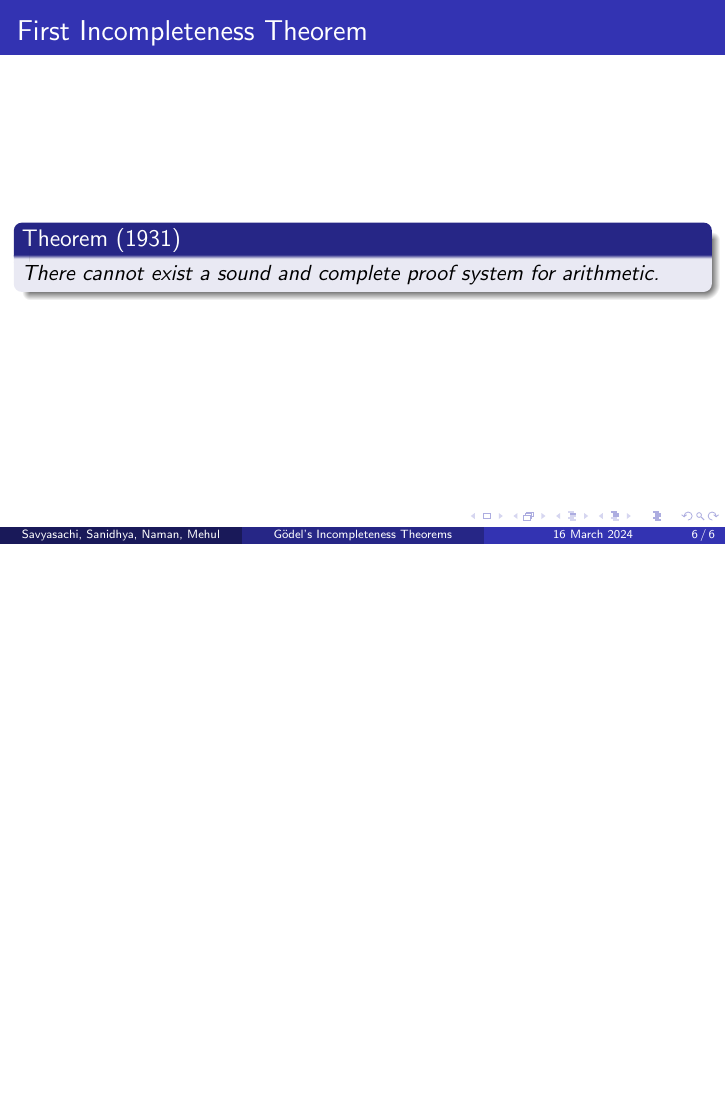
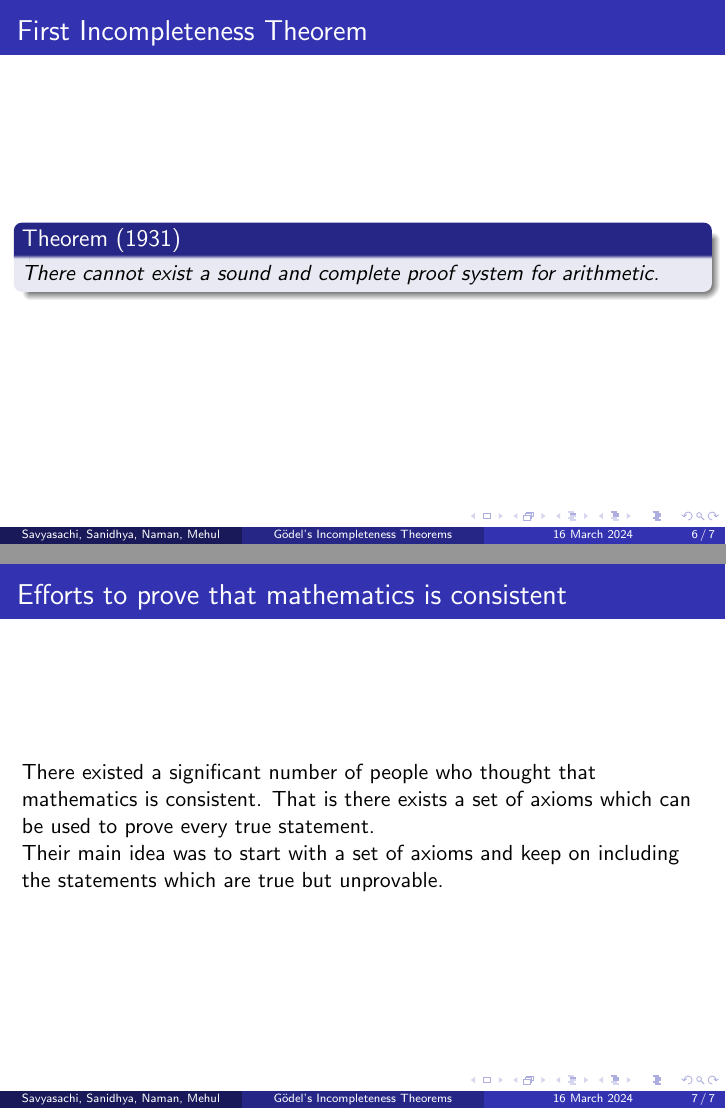
Before and after one commit to bhataktaBhai/umc205_seminar, LaTeX slides (main.tex): page 6 of 6 before the commit and pages 6 and 7 of 7 after it, the two joined at a grey line, the shorter picture padded with empty space. Compiled offline with pdfLaTeX; a LaTeX package or settings file that is missing is left out.

Commit message:
Update main.tex

```diff
--- a/main.tex
+++ b/main.tex
@@ -87,5 +87,13 @@ The language of arithmetic consists of:
     arithmetic.
 \end{theorem}
 \end{frame}
+\begin{frame}
+\frametitle{Efforts to prove that mathematics is consistent}
+There existed a significant number of people who thought that mathematics is consistent.
+That is there exists a set of axioms which can be used to prove every true statement.
+
+Their main idea was to start with a set of axioms and keep on including the statements which are true but unprovable.
+\end{frame}
+
 
 \end{document}
```
